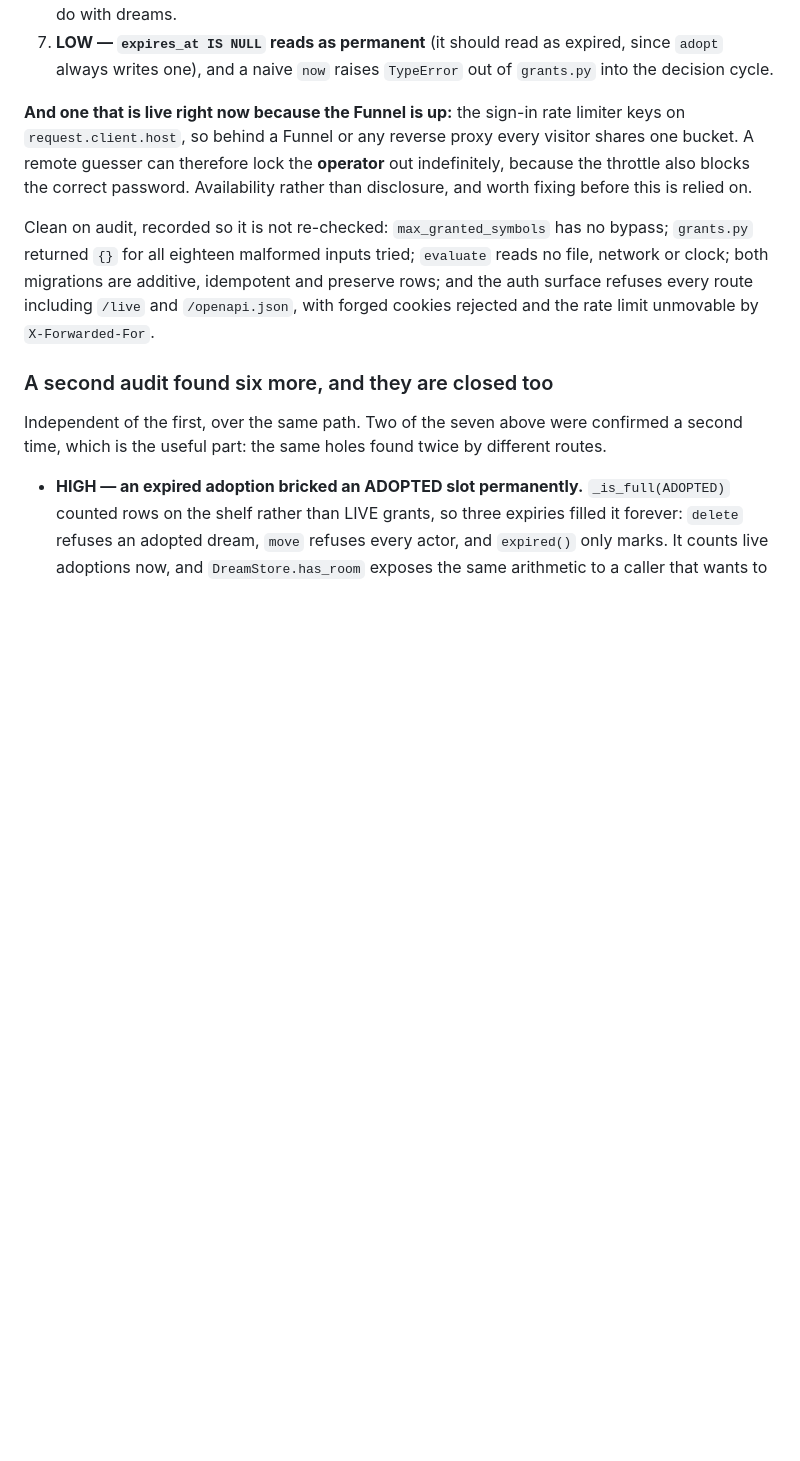
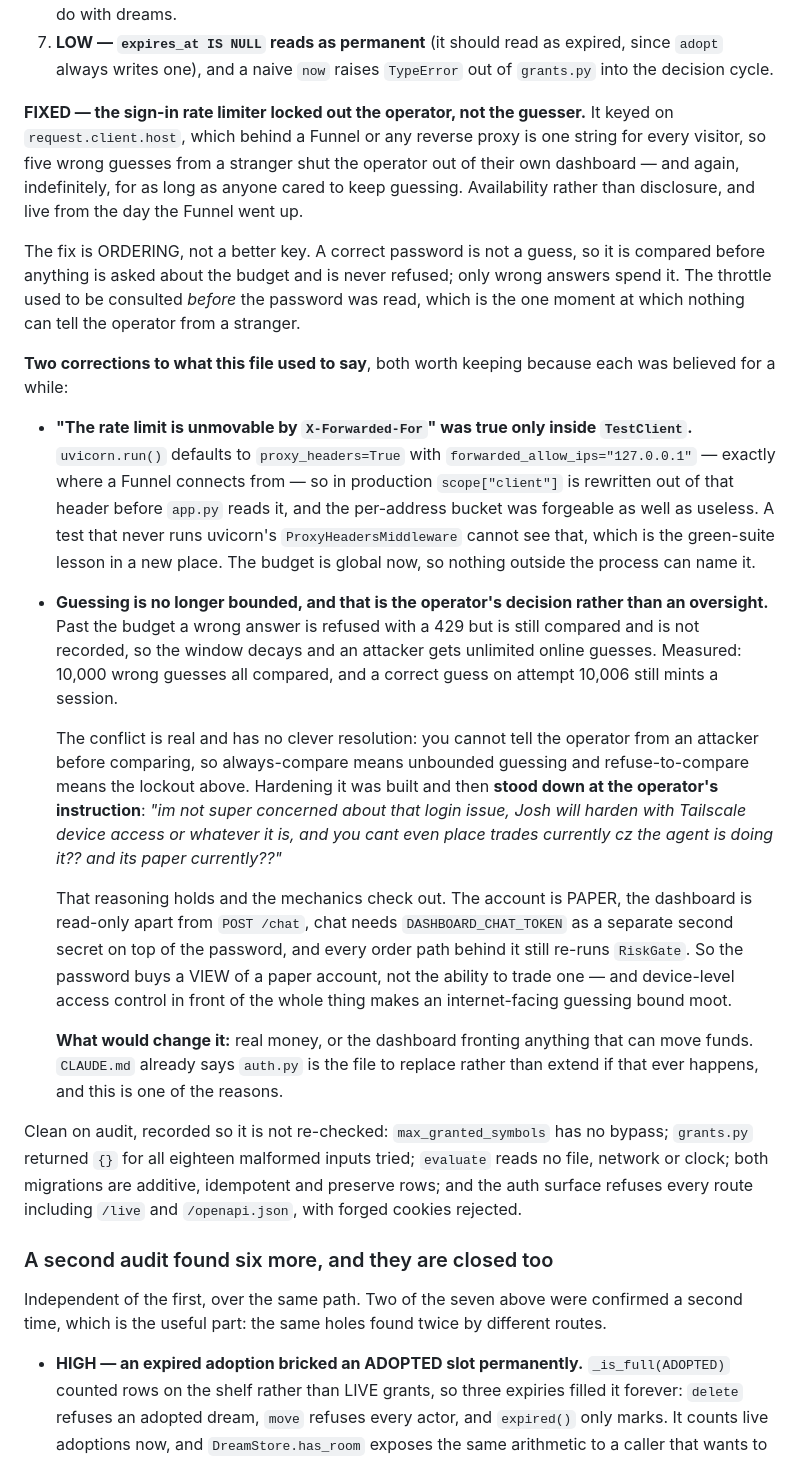
Before and after one commit to electrumnz/Electrum_Investments, a Markdown page: TODO.md, the part around the change. Rendered like a GitHub page; blank space fills up the shorter version.

Commit message:
Record the login decision, and two corrections it produced
The lockout is fixed by ordering rather than by a better key: a correct
password is not a guess, so it is compared before the budget is consulted
and is never refused.

Two things this file said that were wrong. "Unmovable by X-Forwarded-For"
held only inside TestClient -- uvicorn defaults proxy_headers=True with
forwarded_allow_ips=127.0.0.1, exactly where a Funnel connects, so the
per-address bucket was forgeable as well as useless. And guessing is now
unbounded, measured at 10,000 compared guesses past the budget.

Hardening that was built and stood down on the operator's call: paper money,
a read-only dashboard, chat behind a second secret, RiskGate on every order
path either way, and Tailscale device access going in front. Recorded with
what would change it rather than left as a silent gap.

Co-Authored-By: Claude Opus 5 <noreply@anthropic.com>
Claude-Session: https://claude.ai/code/session_01JXb2y7YcdLAsMu1ucsKxd6

```diff
--- a/TODO.md
+++ b/TODO.md
@@ -781,19 +781,61 @@ provenance guard covers the arithmetic as well as the query (7).
    expired, since `adopt` always writes one), and a naive `now` raises
    `TypeError` out of `grants.py` into the decision cycle.
 
-**And one that is live right now because the Funnel is up:** the sign-in rate
-limiter keys on `request.client.host`, so behind a Funnel or any reverse proxy
-every visitor shares one bucket. A remote guesser can therefore lock the
-**operator** out indefinitely, because the throttle also blocks the correct
-password. Availability rather than disclosure, and worth fixing before this is
-relied on.
+**FIXED — the sign-in rate limiter locked out the operator, not the guesser.**
+It keyed on `request.client.host`, which behind a Funnel or any reverse proxy is
+one string for every visitor, so five wrong guesses from a stranger shut the
+operator out of their own dashboard — and again, indefinitely, for as long as
+anyone cared to keep guessing. Availability rather than disclosure, and live
+from the day the Funnel went up.
+
+The fix is ORDERING, not a better key. A correct password is not a guess, so it
+is compared before anything is asked about the budget and is never refused; only
+wrong answers spend it. The throttle used to be consulted *before* the password
+was read, which is the one moment at which nothing can tell the operator from a
+stranger.
+
+**Two corrections to what this file used to say**, both worth keeping because
+each was believed for a while:
+
+- **"The rate limit is unmovable by `X-Forwarded-For`" was true only inside
+  `TestClient`.** `uvicorn.run()` defaults to `proxy_headers=True` with
+  `forwarded_allow_ips="127.0.0.1"` — exactly where a Funnel connects from — so
+  in production `scope["client"]` is rewritten out of that header before
+  `app.py` reads it, and the per-address bucket was forgeable as well as
+  useless. A test that never runs uvicorn's `ProxyHeadersMiddleware` cannot see
+  that, which is the green-suite lesson in a new place. The budget is global
+  now, so nothing outside the process can name it.
+- **Guessing is no longer bounded, and that is the operator's decision rather
+  than an oversight.** Past the budget a wrong answer is refused with a 429 but
+  is still compared and is not recorded, so the window decays and an attacker
+  gets unlimited online guesses. Measured: 10,000 wrong guesses all compared,
+  and a correct guess on attempt 10,006 still mints a session.
+
+  The conflict is real and has no clever resolution: you cannot tell the
+  operator from an attacker before comparing, so always-compare means unbounded
+  guessing and refuse-to-compare means the lockout above. Hardening it was
+  built and then **stood down at the operator's instruction**: *"im not super
+  concerned about that login issue, Josh will harden with Tailscale device
+  access or whatever it is, and you cant even place trades currently cz the
+  agent is doing it?? and its paper currently??"*
+
+  That reasoning holds and the mechanics check out. The account is PAPER, the
+  dashboard is read-only apart from `POST /chat`, chat needs
+  `DASHBOARD_CHAT_TOKEN` as a separate second secret on top of the password,
+  and every order path behind it still re-runs `RiskGate`. So the password buys
+  a VIEW of a paper account, not the ability to trade one — and device-level
+  access control in front of the whole thing makes an internet-facing guessing
+  bound moot.
+
+  **What would change it:** real money, or the dashboard fronting anything that
+  can move funds. `CLAUDE.md` already says `auth.py` is the file to replace
+  rather than extend if that ever happens, and this is one of the reasons.
 
 Clean on audit, recorded so it is not re-checked: `max_granted_symbols` has no
 bypass; `grants.py` returned `{}` for all eighteen malformed inputs tried;
 `evaluate` reads no file, network or clock; both migrations are additive,
 idempotent and preserve rows; and the auth surface refuses every route
-including `/live` and `/openapi.json`, with forged cookies rejected and the
-rate limit unmovable by `X-Forwarded-For`.
+including `/live` and `/openapi.json`, with forged cookies rejected.
 
 ### A second audit found six more, and they are closed too
 
```
